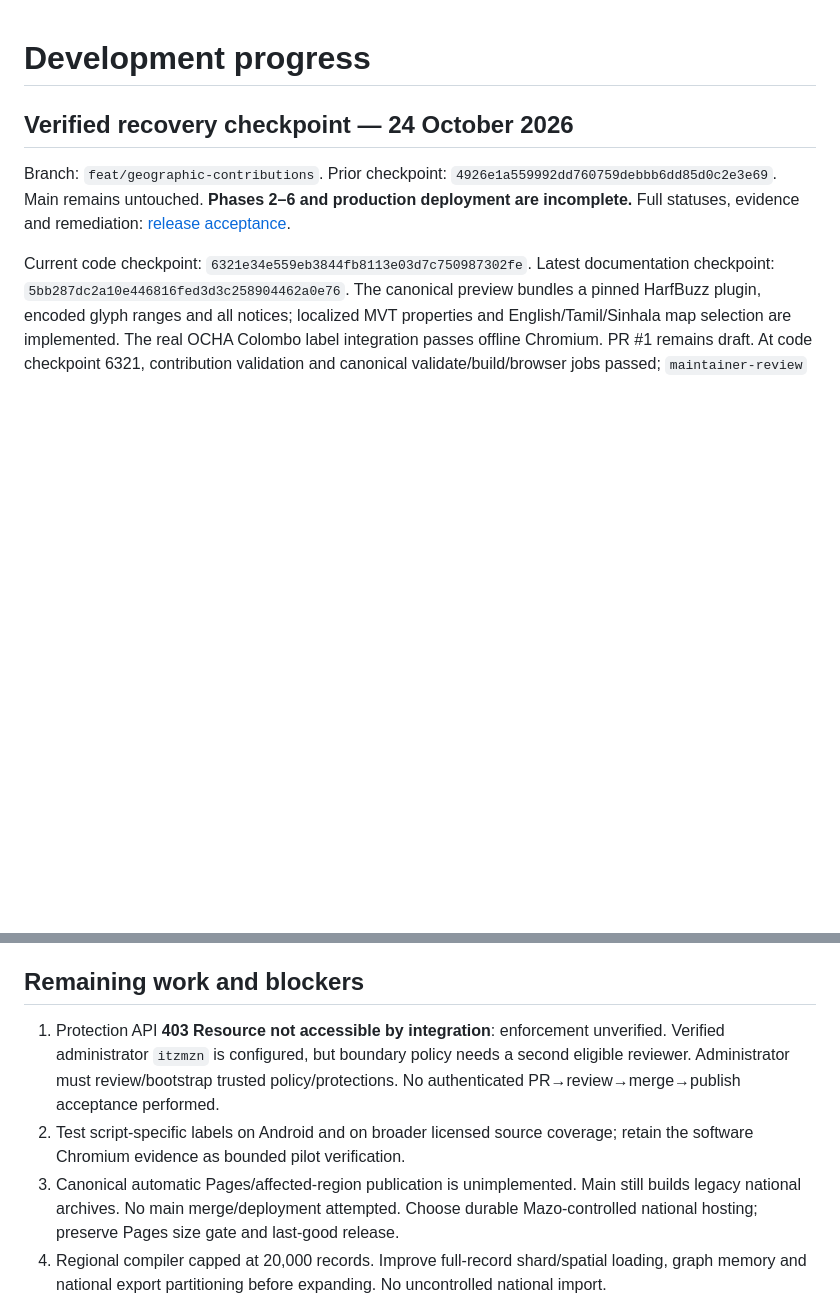
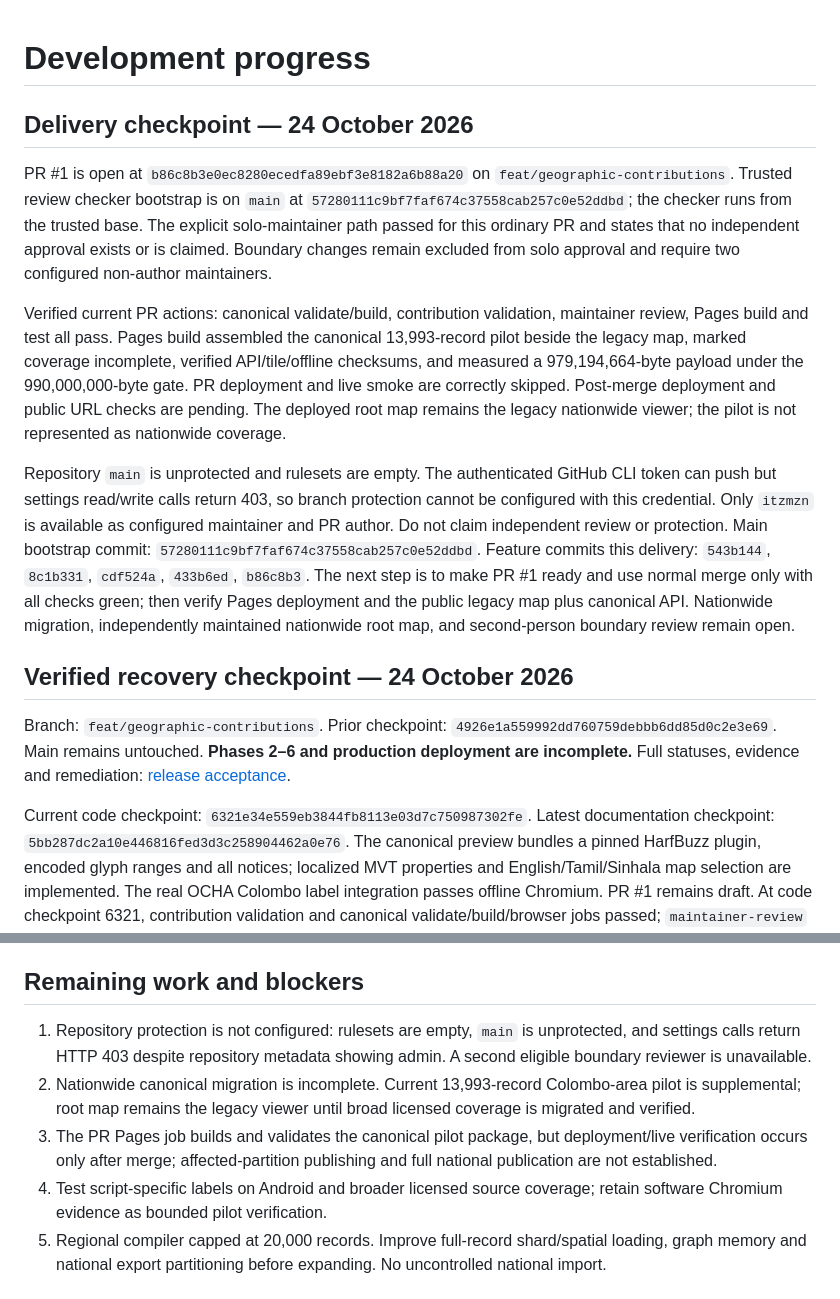
Before and after one commit to MazoPlatforms/maps, a Markdown page: docs/development-progress.md, 2 parts joined by grey strips. Rendered like a GitHub page; blank space fills up the shorter version.

Commit message:
Record verified PR delivery gates

```diff
--- a/docs/development-progress.md
+++ b/docs/development-progress.md
@@ -1,4 +1,13 @@
 # Development progress
+
+## Delivery checkpoint — 24 October 2026
+
+PR #1 is open at `b86c8b3e0ec8280ecedfa89ebf3e8182a6b88a20` on `feat/geographic-contributions`. Trusted review checker bootstrap is on `main` at `57280111c9bf7faf674c37558cab257c0e52ddbd`; the checker runs from the trusted base. The explicit solo-maintainer path passed for this ordinary PR and states that no independent approval exists or is claimed. Boundary changes remain excluded from solo approval and require two configured non-author maintainers.
+
+Verified current PR actions: canonical validate/build, contribution validation, maintainer review, Pages build and test all pass. Pages build assembled the canonical 13,993-record pilot beside the legacy map, marked coverage incomplete, verified API/tile/offline checksums, and measured a 979,194,664-byte payload under the 990,000,000-byte gate. PR deployment and live smoke are correctly skipped. Post-merge deployment and public URL checks are pending. The deployed root map remains the legacy nationwide viewer; the pilot is not represented as nationwide coverage.
+
+Repository `main` is unprotected and rulesets are empty. The authenticated GitHub CLI token can push but settings read/write calls return 403, so branch protection cannot be configured with this credential. Only `itzmzn` is available as configured maintainer and PR author. Do not claim independent review or protection. Main bootstrap commit: `57280111c9bf7faf674c37558cab257c0e52ddbd`. Feature commits this delivery: `543b144`, `8c1b331`, `cdf524a`, `433b6ed`, `b86c8b3`. The next step is to make PR #1 ready and use normal merge only with all checks green; then verify Pages deployment and the public legacy map plus canonical API. Nationwide migration, independently maintained nationwide root map, and second-person boundary review remain open.
+
 
 ## Verified recovery checkpoint — 24 October 2026
 
@@ -55,9 +64,10 @@ Read-only canonical CI builds review artifacts and validates history/proposals.
 
 ## Remaining work and blockers
 
-1. Protection API **403 Resource not accessible by integration**: enforcement unverified. Verified administrator `itzmzn` is configured, but boundary policy needs a second eligible reviewer. Administrator must review/bootstrap trusted policy/protections. No authenticated PR→review→merge→publish acceptance performed.
-2. Test script-specific labels on Android and on broader licensed source coverage; retain the software Chromium evidence as bounded pilot verification.
-3. Canonical automatic Pages/affected-region publication is unimplemented. Main still builds legacy national archives. No main merge/deployment attempted. Choose durable Mazo-controlled national hosting; preserve Pages size gate and last-good release.
+1. Repository protection is not configured: rulesets are empty, `main` is unprotected, and settings calls return HTTP 403 despite repository metadata showing admin. A second eligible boundary reviewer is unavailable.
+2. Nationwide canonical migration is incomplete. Current 13,993-record Colombo-area pilot is supplemental; root map remains the legacy viewer until broad licensed coverage is migrated and verified.
+3. The PR Pages job builds and validates the canonical pilot package, but deployment/live verification occurs only after merge; affected-partition publishing and full national publication are not established.
+4. Test script-specific labels on Android and broader licensed source coverage; retain software Chromium evidence as bounded pilot verification.
 4. Regional compiler capped at 20,000 records. Improve full-record shard/spatial loading, graph memory and national export partitioning before expanding. No uncontrolled national import.
 5. Test physical Android, quota/low-memory failures, other engines and keyboard/screen readers. Expand complex road restrictions/topology coverage; add revision-preserving inverse changesets rather than rewriting history.
 6. Review every future source separately. Current ODbL/CDLA/Apache/CC BY/IGO notices and Foursquare NOTICE are retained; imported geography is not relabelled wholly original Mazo content.
```
Also changed, not shown: docs/release-acceptance.md (+5 -5 lines).
